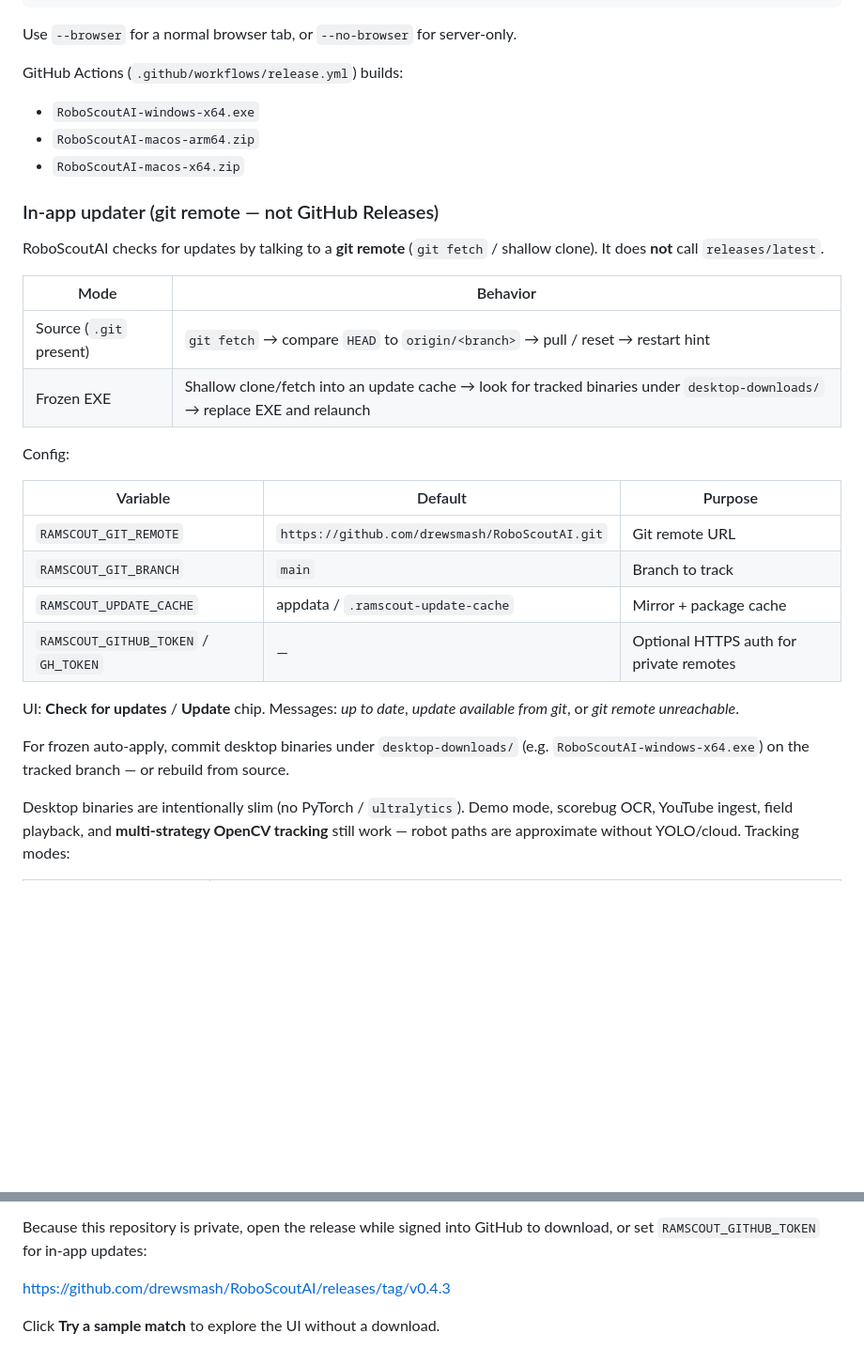
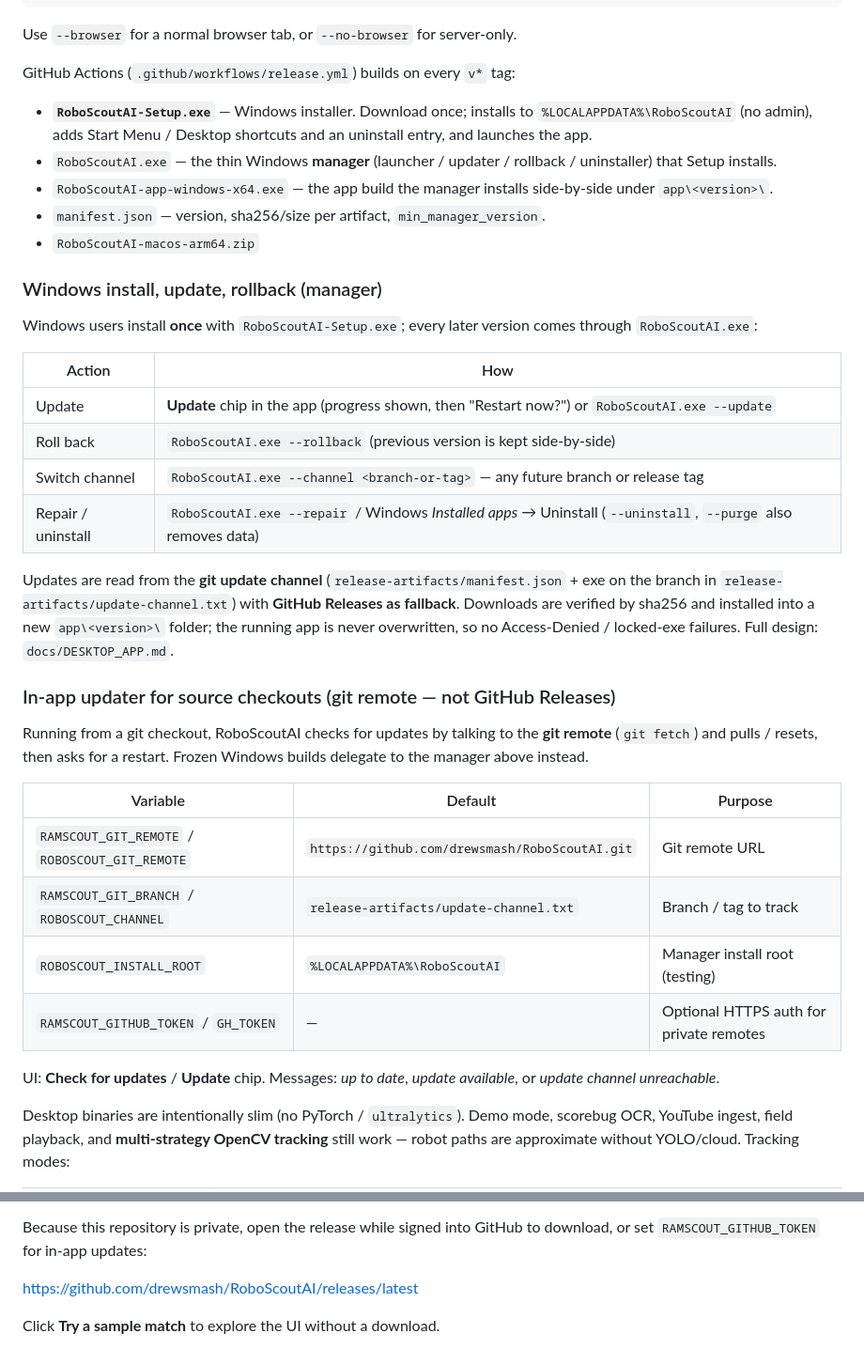
Before and after one commit to drewsmash/RoboScoutAI, a Markdown page: README.md, 2 parts joined by grey strips. Shown at 94% size. Drawn GitHub-style; blank space fills up the shorter version.

Commit message:
Docs: DESKTOP_APP.md (architecture, install/update/rollback/uninstall/channels), README + build docs for the manager
Co-authored-by: Andrew Whalen <drewsmash@users.noreply.github.com>

```diff
--- a/README.md
+++ b/README.md
@@ -28,33 +28,39 @@ bash packaging/build.sh
 
 Use `--browser` for a normal browser tab, or `--no-browser` for server-only.
 
-GitHub Actions (`.github/workflows/release.yml`) builds:
+GitHub Actions (`.github/workflows/release.yml`) builds on every `v*` tag:
 
-- `RoboScoutAI-windows-x64.exe`
+- **`RoboScoutAI-Setup.exe`** — Windows installer. Download once; installs to `%LOCALAPPDATA%\RoboScoutAI` (no admin), adds Start Menu / Desktop shortcuts and an uninstall entry, and launches the app.
+- `RoboScoutAI.exe` — the thin Windows **manager** (launcher / updater / rollback / uninstaller) that Setup installs.
+- `RoboScoutAI-app-windows-x64.exe` — the app build the manager installs side-by-side under `app\<version>\`.
+- `manifest.json` — version, sha256/size per artifact, `min_manager_version`.
 - `RoboScoutAI-macos-arm64.zip`
-- `RoboScoutAI-macos-x64.zip`
 
-### In-app updater (git remote — not GitHub Releases)
+### Windows install, update, rollback (manager)
 
-RoboScoutAI checks for updates by talking to a **git remote** (`git fetch` / shallow clone). It does **not** call `releases/latest`.
+Windows users install **once** with `RoboScoutAI-Setup.exe`; every later version comes through `RoboScoutAI.exe`:
 
-| Mode | Behavior |
+| Action | How |
 | --- | --- |
-| Source (`.git` present) | `git fetch` → compare `HEAD` to `origin/<branch>` → pull / reset → restart hint |
-| Frozen EXE | Shallow clone/fetch into an update cache → look for tracked binaries under `desktop-downloads/` → replace EXE and relaunch |
+| Update | **Update** chip in the app (progress shown, then "Restart now?") or `RoboScoutAI.exe --update` |
+| Roll back | `RoboScoutAI.exe --rollback` (previous version is kept side-by-side) |
+| Switch channel | `RoboScoutAI.exe --channel <branch-or-tag>` — any future branch or release tag |
+| Repair / uninstall | `RoboScoutAI.exe --repair` / Windows *Installed apps* → Uninstall (`--uninstall`, `--purge` also removes data) |
 
-Config:
+Updates are read from the **git update channel** (`release-artifacts/manifest.json` + exe on the branch in `release-artifacts/update-channel.txt`) with **GitHub Releases as fallback**. Downloads are verified by sha256 and installed into a new `app\<version>\` folder; the running app is never overwritten, so no Access-Denied / locked-exe failures. Full design: `docs/DESKTOP_APP.md`.
+
+### In-app updater for source checkouts (git remote — not GitHub Releases)
+
+Running from a git checkout, RoboScoutAI checks for updates by talking to the **git remote** (`git fetch`) and pulls / resets, then asks for a restart. Frozen Windows builds delegate to the manager above instead.
 
 | Variable | Default | Purpose |
 | --- | --- | --- |
-| `RAMSCOUT_GIT_REMOTE` | `https://github.com/drewsmash/RoboScoutAI.git` | Git remote URL |
-| `RAMSCOUT_GIT_BRANCH` | `main` | Branch to track |
-| `RAMSCOUT_UPDATE_CACHE` | appdata / `.ramscout-update-cache` | Mirror + package cache |
+| `RAMSCOUT_GIT_REMOTE` / `ROBOSCOUT_GIT_REMOTE` | `https://github.com/drewsmash/RoboScoutAI.git` | Git remote URL |
+| `RAMSCOUT_GIT_BRANCH` / `ROBOSCOUT_CHANNEL` | `release-artifacts/update-channel.txt` | Branch / tag to track |
+| `ROBOSCOUT_INSTALL_ROOT` | `%LOCALAPPDATA%\RoboScoutAI` | Manager install root (testing) |
 | `RAMSCOUT_GITHUB_TOKEN` / `GH_TOKEN` | — | Optional HTTPS auth for private remotes |
 
-UI: **Check for updates** / **Update** chip. Messages: *up to date*, *update available from git*, or *git remote unreachable*.
-
-For frozen auto-apply, commit desktop binaries under `desktop-downloads/` (e.g. `RoboScoutAI-windows-x64.exe`) on the tracked branch — or rebuild from source.
+UI: **Check for updates** / **Update** chip. Messages: *up to date*, *update available*, or *update channel unreachable*.
 
 Desktop binaries are intentionally slim (no PyTorch / `ultralytics`). Demo mode, scorebug OCR, YouTube ingest, field playback, and **multi-strategy OpenCV tracking** still work — robot paths are approximate without YOLO/cloud. Tracking modes:
 
@@ -116,7 +122,7 @@ Optional env vars:
 
 Because this repository is private, open the release while signed into GitHub to download, or set `RAMSCOUT_GITHUB_TOKEN` for in-app updates:
 
-https://github.com/drewsmash/RoboScoutAI/releases/tag/v0.4.3
+https://github.com/drewsmash/RoboScoutAI/releases/latest
 
 
 Click **Try a sample match** to explore the UI without a download.
```
Also changed, not shown: docs/DESKTOP_APP.md (added, +192 -0 lines), docs/LOCAL_DESKTOP_BUILDS.md (+10 -3 lines).
